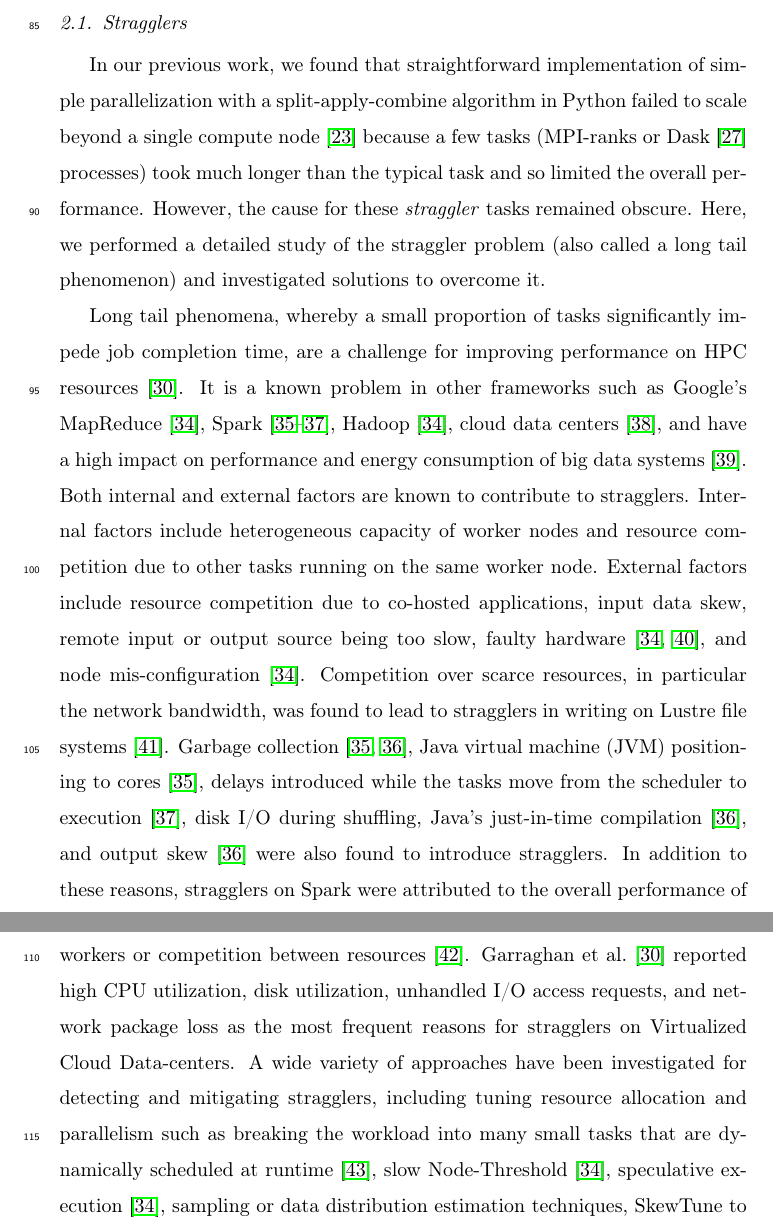
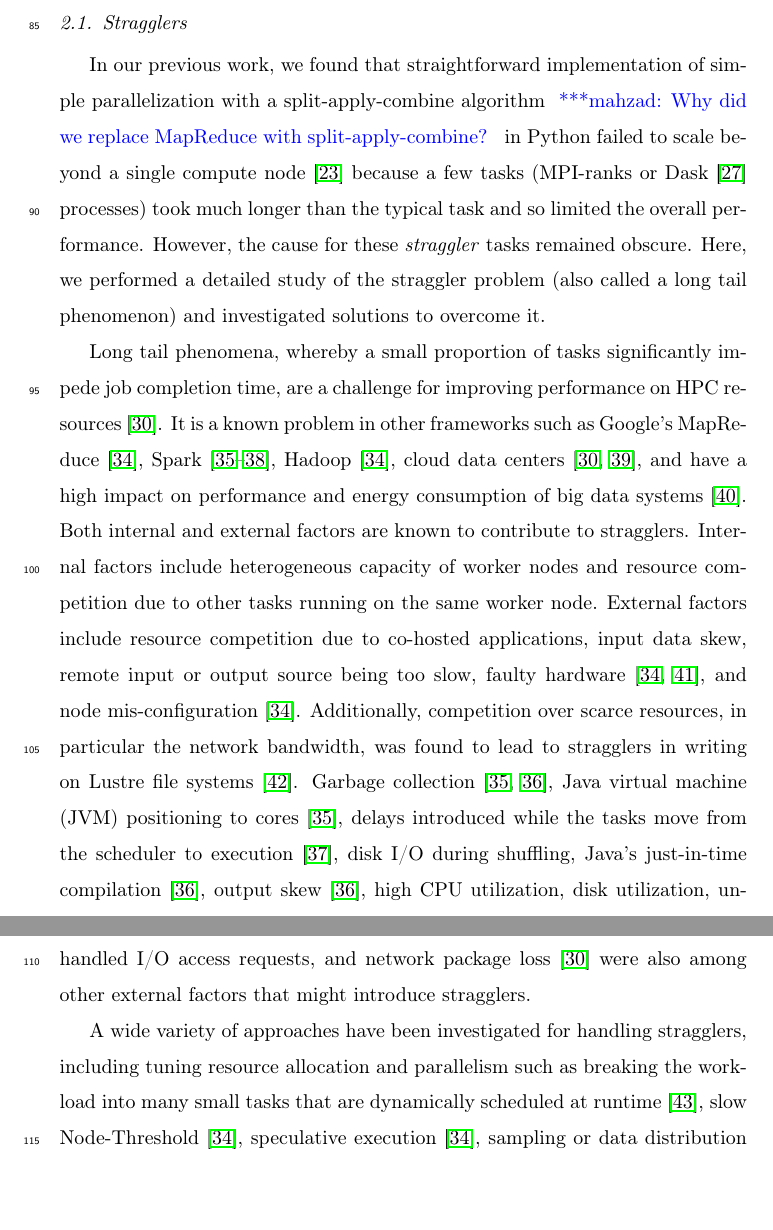
Before and after one commit to hpcanalytics/paper-hpc-py-parallel-mdanalysis, a LaTeX paper (main.tex, which reads background.tex): two parts of pages 5 and 6 of 57, joined at a grey line, cut so that both start at the same text, the shorter picture padded with empty space. Compiled offline with pdfLaTeX.

Commit message:
Improved background

```diff
--- a/background.tex
+++ b/background.tex
@@ -5,21 +5,19 @@
 \subsection{Stragglers}
 \label{sec:stragglers}
 
-
-In our previous work, we found that straightforward implementation of simple parallelization with a split-apply-combine algorithm in Python failed to scale beyond a single compute node~\cite{Khoshlessan:2017ab} because a few tasks (MPI-ranks or Dask~\citep{Rocklin:2015aa} processes) took much longer than the typical task and so limited the overall performance.
+In our previous work, we found that straightforward implementation of simple parallelization with a split-apply-combine algorithm \mknote{Why did we replace MapReduce with split-apply-combine?} in Python failed to scale beyond a single compute node~\cite{Khoshlessan:2017ab} because a few tasks (MPI-ranks or Dask~\citep{Rocklin:2015aa} processes) took much longer than the typical task and so limited the overall performance.
 However, the cause for these \emph{straggler} tasks remained obscure.
 Here, we performed a detailed study of the straggler problem (also called a long tail phenomenon) and investigated solutions to overcome it.
 
 Long tail phenomena, whereby a small proportion of tasks significantly impede job completion time, are a challenge for improving performance on HPC resources \cite{Garraghan2016}.
-It is a known problem in other frameworks such as Google's MapReduce~\cite{Dean2004}, Spark~\cite{Kyong2017,Ousterhout2017,Gittens2016}, Hadoop~\cite{Dean2004}, cloud data centers~\cite{Schmidt2016}, and have a high impact on performance and energy consumption of big data systems~\cite{Tien-2017}.
+It is a known problem in other frameworks such as Google's MapReduce~\cite{Dean2004}, Spark~\cite{Kyong2017,Ousterhout2017,Gittens2016,Yang2016}, Hadoop~\cite{Dean2004}, cloud data centers~\cite{Schmidt2016, Garraghan2016}, and have a high impact on performance and energy consumption of big data systems~\cite{Tien-2017}.
 Both internal and external factors are known to contribute to stragglers.
 Internal factors include heterogeneous capacity of worker nodes and resource competition due to other tasks running on the same worker node.
 External factors include resource competition due to co-hosted applications, input data skew, remote input or output source being too slow,  faulty hardware~\cite{Chen2014,Dean2004}, and node mis-configuration~\cite{Dean2004}.
-Competition over scarce resources, in particular the network bandwidth, was found to lead to stragglers in writing on Lustre file systems \cite{Xie:2012aa}.
-Garbage collection~\cite{Kyong2017,Ousterhout2017}, Java virtual machine (JVM) positioning to cores~\cite{Kyong2017}, delays introduced while the tasks move from the scheduler to execution~\cite{Gittens2016}, disk I/O during shuffling, Java's just-in-time compilation~\cite{Ousterhout2017}, and output skew~\cite{Ousterhout2017} were also found to introduce stragglers.
-In addition to these reasons, stragglers on Spark were attributed to the overall performance of workers or competition between resources~\cite{Yang2016}.
-Garraghan et al.~\cite{Garraghan2016} reported high CPU utilization, disk utilization, unhandled I/O access requests, and network package loss as the most frequent reasons for stragglers on Virtualized Cloud Data-centers.
-A wide variety of approaches have been investigated for detecting and mitigating stragglers, including tuning resource allocation and parallelism such as breaking the workload into many small tasks that are dynamically scheduled at runtime~\cite{Rosen2012}, slow Node-Threshold~\cite{Dean2004}, speculative execution~\cite{Dean2004}, sampling or data distribution estimation techniques, SkewTune to avoid data imbalance~\cite{Kwon2012}, dynamic work rebalancing~\cite{Schmidt2016}, blocked time analysis~\cite{Ousterhout2015}, and intelligent scheduling~\cite{AWE-WQ2014}.
+Additionally, competition over scarce resources, in particular the network bandwidth, was found to lead to stragglers in writing on Lustre file systems \cite{Xie:2012aa}.
+Garbage collection~\cite{Kyong2017,Ousterhout2017}, Java virtual machine (JVM) positioning to cores~\cite{Kyong2017}, delays introduced while the tasks move from the scheduler to execution~\cite{Gittens2016}, disk I/O during shuffling, Java's just-in-time compilation~\cite{Ousterhout2017}, output skew~\cite{Ousterhout2017}, high CPU utilization, disk utilization, unhandled I/O access requests, and network package loss~\cite{Garraghan2016} were also among other external factors that might introduce stragglers.
+
+A wide variety of approaches have been investigated for handling stragglers, including tuning resource allocation and parallelism such as breaking the workload into many small tasks that are dynamically scheduled at runtime~\cite{Rosen2012}, slow Node-Threshold~\cite{Dean2004}, speculative execution~\cite{Dean2004}, sampling or data distribution estimation techniques, SkewTune to avoid data imbalance~\cite{Kwon2012}, dynamic work rebalancing~\cite{Schmidt2016}, blocked time analysis~\cite{Ousterhout2015}, and intelligent scheduling~\cite{AWE-WQ2014}.
 
 In the present study, we identified the cause of straggler tasks in the context of analyzing large MD trajectories and investigated solutions for improving performance.
 Even though these solutions were specifically applied in the context of the \package{MDAnalysis} package, all these principles and  techniques are potentially applicable to data analysis in other Python-based libraries.
```
